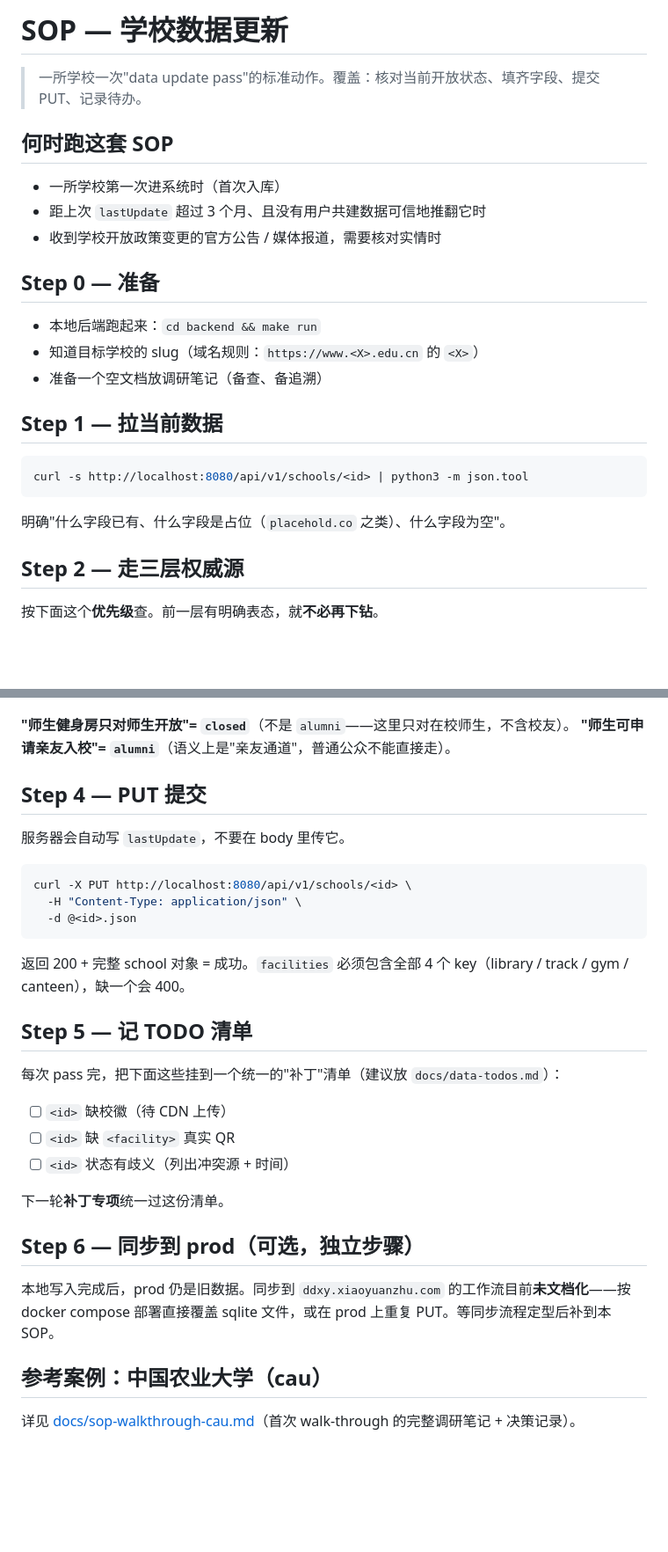
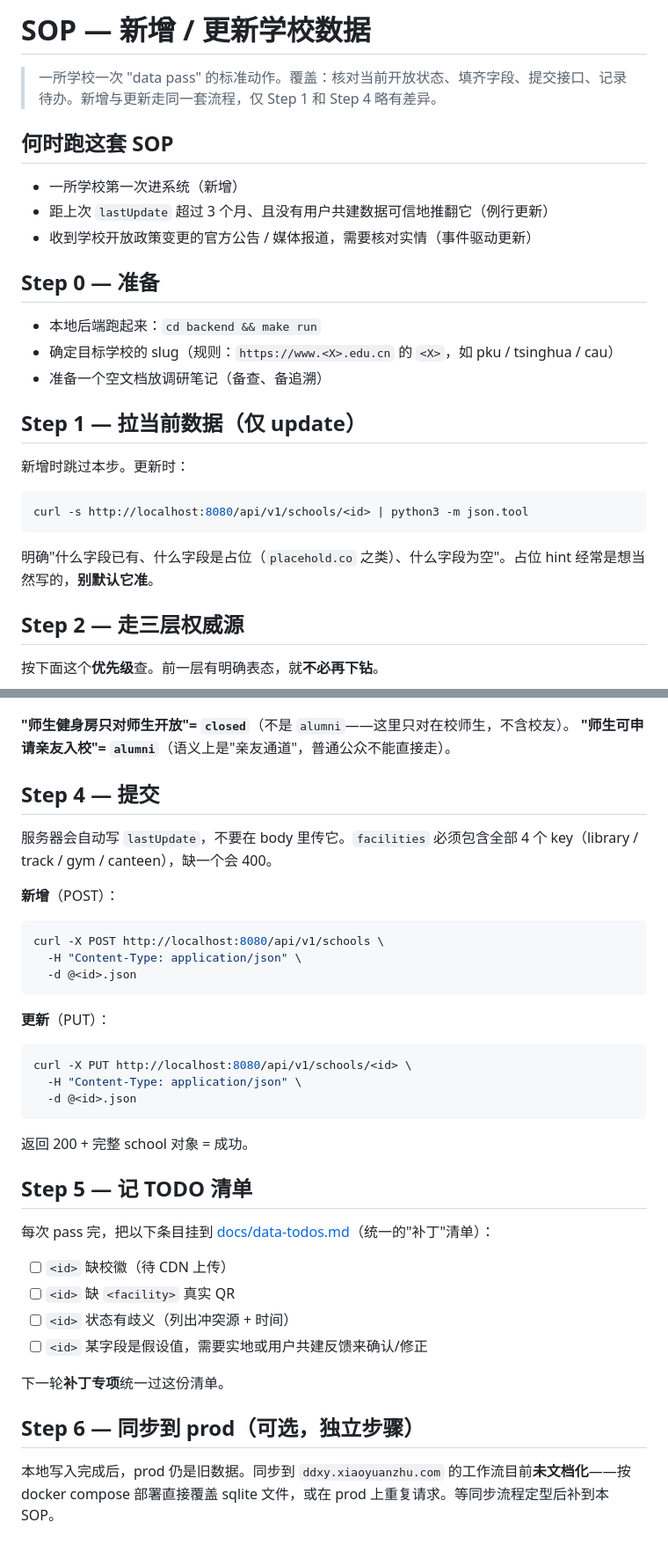
Before and after one commit to xiaoyuanzhu-com/daxiaoyuan, a Markdown page: docs/sop-school-data-update.md, 2 parts joined by grey strips. Shown at 88% size. GitHub-like rendering; blank space fills up the shorter version.

````diff
--- a/docs/sop-school-data-update.md
+++ b/docs/sop-school-data-update.md
@@ -1,26 +1,28 @@
-# SOP — 学校数据更新
+# SOP — 新增 / 更新学校数据
 
-> 一所学校一次"data update pass"的标准动作。覆盖：核对当前开放状态、填齐字段、提交 PUT、记录待办。
+> 一所学校一次 "data pass" 的标准动作。覆盖：核对当前开放状态、填齐字段、提交接口、记录待办。新增与更新走同一套流程，仅 Step 1 和 Step 4 略有差异。
 
 ## 何时跑这套 SOP
 
-- 一所学校第一次进系统时（首次入库）
-- 距上次 `lastUpdate` 超过 3 个月、且没有用户共建数据可信地推翻它时
-- 收到学校开放政策变更的官方公告 / 媒体报道，需要核对实情时
+- 一所学校第一次进系统（新增）
+- 距上次 `lastUpdate` 超过 3 个月、且没有用户共建数据可信地推翻它（例行更新）
+- 收到学校开放政策变更的官方公告 / 媒体报道，需要核对实情（事件驱动更新）
 
 ## Step 0 — 准备
 
 - 本地后端跑起来：`cd backend && make run`
-- 知道目标学校的 slug（域名规则：`https://www.<X>.edu.cn` 的 `<X>`）
+- 确定目标学校的 slug（规则：`https://www.<X>.edu.cn` 的 `<X>`，如 pku / tsinghua / cau）
 - 准备一个空文档放调研笔记（备查、备追溯）
 
-## Step 1 — 拉当前数据
+## Step 1 — 拉当前数据（仅 update）
+
+新增时跳过本步。更新时：
 
 ```bash
 curl -s http://localhost:8080/api/v1/schools/<id> | python3 -m json.tool
 ```
 
-明确"什么字段已有、什么字段是占位（`placehold.co` 之类）、什么字段为空"。
+明确"什么字段已有、什么字段是占位（`placehold.co` 之类）、什么字段为空"。占位 hint 经常是想当然写的，**别默认它准**。
 
 ## Step 2 — 走三层权威源
 
@@ -76,9 +80,19 @@ curl -s http://localhost:8080/api/v1/schools/<id> | python3 -m json.tool
 **"师生健身房只对师生开放"= `closed`**（不是 `alumni`——这里只对在校师生，不含校友）。
 **"师生可申请亲友入校"= `alumni`**（语义上是"亲友通道"，普通公众不能直接走）。
 
-## Step 4 — PUT 提交
+## Step 4 — 提交
 
-服务器会自动写 `lastUpdate`，不要在 body 里传它。
+服务器会自动写 `lastUpdate`，不要在 body 里传它。`facilities` 必须包含全部 4 个 key（library / track / gym / canteen），缺一个会 400。
+
+**新增**（POST）：
+
+```bash
+curl -X POST http://localhost:8080/api/v1/schools \
+  -H "Content-Type: application/json" \
+  -d @<id>.json
+```
+
+**更新**（PUT）：
 
 ```bash
 curl -X PUT http://localhost:8080/api/v1/schools/<id> \
@@ -86,22 +100,19 @@ curl -X PUT http://localhost:8080/api/v1/schools/<id> \
   -d @<id>.json
 ```
 
-返回 200 + 完整 school 对象 = 成功。`facilities` 必须包含全部 4 个 key（library / track / gym / canteen），缺一个会 400。
+返回 200 + 完整 school 对象 = 成功。
 
 ## Step 5 — 记 TODO 清单
 
-每次 pass 完，把下面这些挂到一个统一的"补丁"清单（建议放 `docs/data-todos.md`）：
+每次 pass 完，把以下条目挂到 [docs/data-todos.md](data-todos.md)（统一的"补丁"清单）：
 
 - [ ] `<id>` 缺校徽（待 CDN 上传）
 - [ ] `<id>` 缺 `<facility>` 真实 QR
 - [ ] `<id>` 状态有歧义（列出冲突源 + 时间）
+- [ ] `<id>` 某字段是假设值，需要实地或用户共建反馈来确认/修正
 
 下一轮**补丁专项**统一过这份清单。
 
 ## Step 6 — 同步到 prod（可选，独立步骤）
 
-本地写入完成后，prod 仍是旧数据。同步到 `ddxy.xiaoyuanzhu.com` 的工作流目前**未文档化**——按 docker compose 部署直接覆盖 sqlite 文件，或在 prod 上重复 PUT。等同步流程定型后补到本 SOP。
-
-## 参考案例：中国农业大学（cau）
-
-详见 [docs/sop-walkthrough-cau.md](sop-walkthrough-cau.md)（首次 walk-through 的完整调研笔记 + 决策记录）。
+本地写入完成后，prod 仍是旧数据。同步到 `ddxy.xiaoyuanzhu.com` 的工作流目前**未文档化**——按 docker compose 部署直接覆盖 sqlite 文件，或在 prod 上重复请求。等同步流程定型后补到本 SOP。
````
Also changed, not shown: other parts of docs/sop-school-data-update.md (+6 -4 lines), docs/sop-walkthrough-cau.md (deleted, +0 -93 lines).
